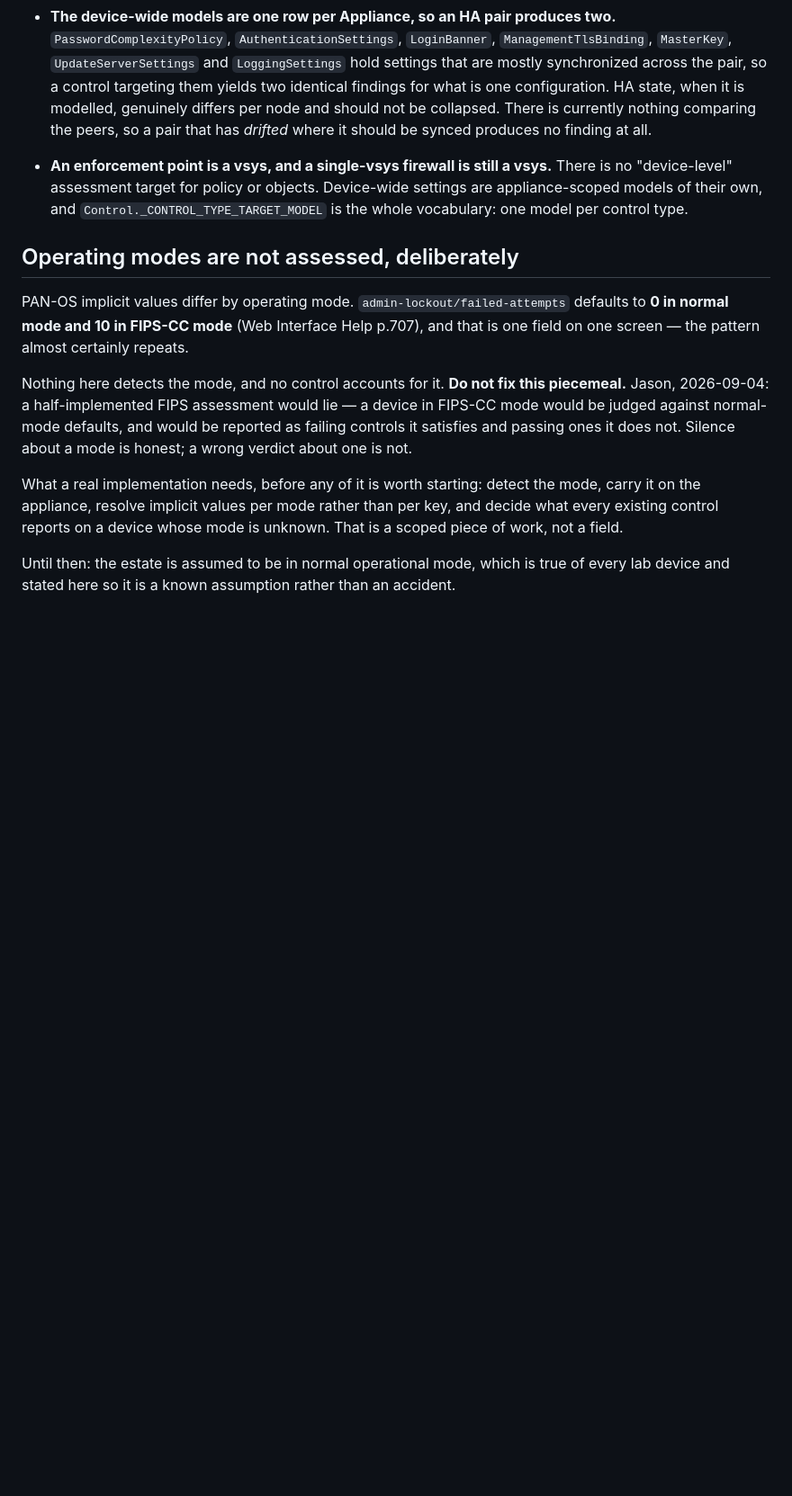
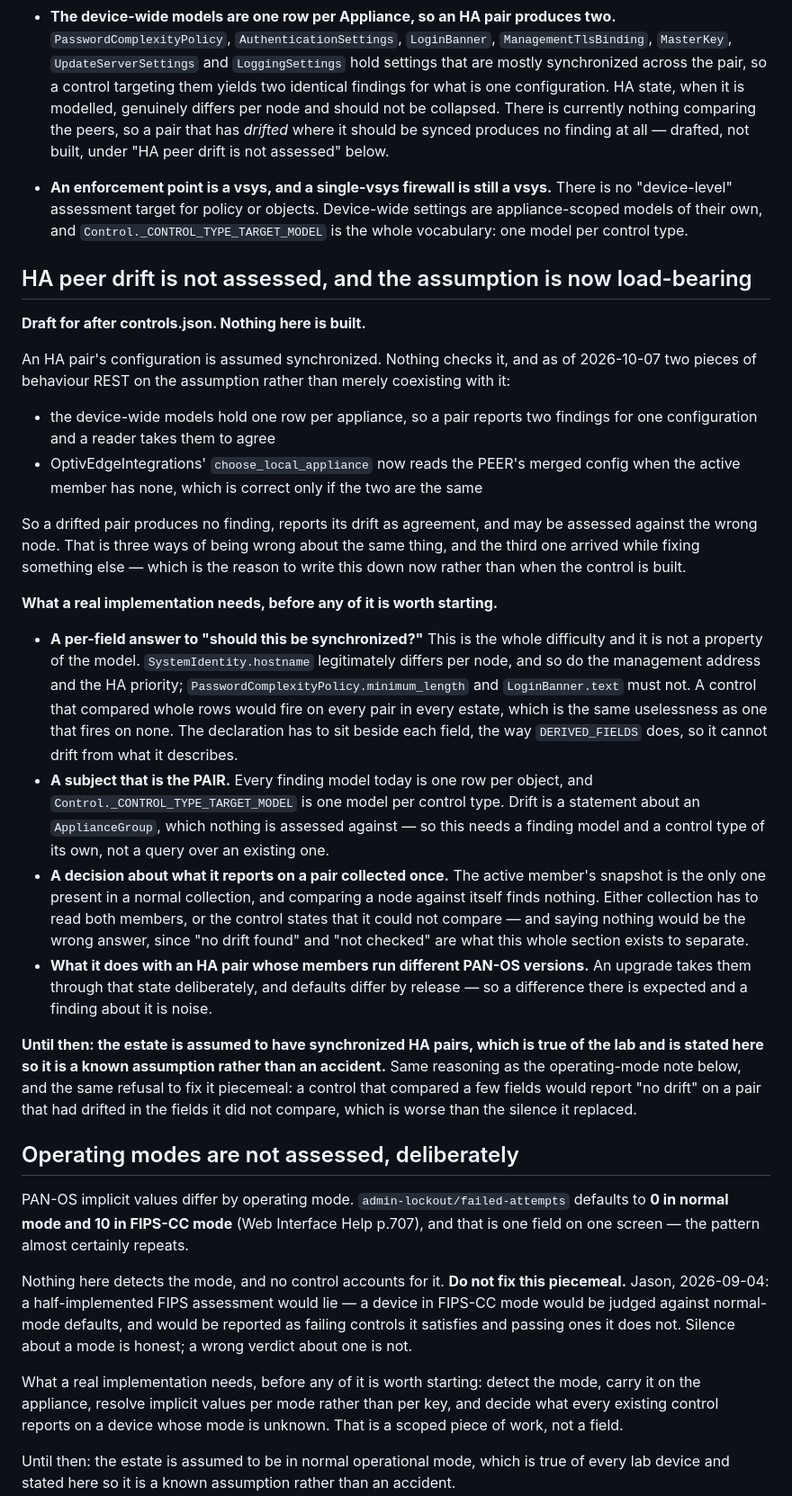
Before and after one commit to JasonBarrett77/OptivEdgeAssessments, a Markdown page: AGENTS.md, the part around the change. Shown at 90% size. Drawn GitHub-style; blank space fills up the shorter version.

Commit message:
Draft the HA peer-drift control, and say what now rests on its absence
Recorded as a draft for after controls.json, in AGENTS.md beside the operating
-mode note it is the sibling of: something deliberately not built, with what a
real implementation would need before it is worth starting.

It is written now rather than when it is built because the assumption stopped
being passive this week. OptivEdgeIntegrations' `choose_local_appliance` now
reads the PEER's merged config when the active member has none - correct only if
the two agree - so a drifted pair is no longer just unreported. It reports its
drift as agreement, and may be assessed against the wrong node.

The four things it needs are the reason it is not a weekend's work. A per-field
"should this be synchronized?" declaration is the whole difficulty and is not a
property of the model - hostname and management address legitimately differ,
minimum_length and the login banner must not - and a control comparing whole rows
would fire on every pair in every estate. The subject is a PAIR, which no finding
model has, since every one is one row per object. A pair collected once cannot be
compared against itself, and "no drift found" must not be returned for "not
checked". And two members mid-upgrade run different releases on purpose, where a
difference is expected.

The existing observation in the Integrations data-model section pointed nowhere;
it now points here.

Co-Authored-By: Claude Opus 5 (1M context) <noreply@anthropic.com>
Claude-Session: https://claude.ai/code/session_01EwJYhkU56QmWJ4LsSgD5pt

```diff
--- a/AGENTS.md
+++ b/AGENTS.md
@@ -177,12 +177,58 @@ or topology.
   synchronized across the pair, so a control targeting them yields two identical findings for
   what is one configuration. HA state, when it is modelled, genuinely differs per node and
   should not be collapsed. There is currently nothing comparing the peers, so a pair that has
-  *drifted* where it should be synced produces no finding at all.
+  *drifted* where it should be synced produces no finding at all — drafted, not built, under
+  "HA peer drift is not assessed" below.
 
 * **An enforcement point is a vsys, and a single-vsys firewall is still a vsys.** There is
   no "device-level" assessment target for policy or objects. Device-wide settings are
   appliance-scoped models of their own, and `Control._CONTROL_TYPE_TARGET_MODEL` is the whole
   vocabulary: one model per control type.
+
+## HA peer drift is not assessed, and the assumption is now load-bearing
+
+**Draft for after controls.json. Nothing here is built.**
+
+An HA pair's configuration is assumed synchronized. Nothing checks it, and as of 2026-10-07 two
+pieces of behaviour REST on the assumption rather than merely coexisting with it:
+
+* the device-wide models hold one row per appliance, so a pair reports two findings for one
+  configuration and a reader takes them to agree
+* OptivEdgeIntegrations' `choose_local_appliance` now reads the PEER's merged config when the
+  active member has none, which is correct only if the two are the same
+
+So a drifted pair produces no finding, reports its drift as agreement, and may be assessed
+against the wrong node. That is three ways of being wrong about the same thing, and the third
+one arrived while fixing something else — which is the reason to write this down now rather
+than when the control is built.
+
+**What a real implementation needs, before any of it is worth starting.**
+
+* **A per-field answer to "should this be synchronized?"** This is the whole difficulty and it
+  is not a property of the model. `SystemIdentity.hostname` legitimately differs per node, and
+  so do the management address and the HA priority; `PasswordComplexityPolicy.minimum_length`
+  and `LoginBanner.text` must not. A control that compared whole rows would fire on every pair
+  in every estate, which is the same uselessness as one that fires on none. The declaration has
+  to sit beside each field, the way `DERIVED_FIELDS` does, so it cannot drift from what it
+  describes.
+* **A subject that is the PAIR.** Every finding model today is one row per object, and
+  `Control._CONTROL_TYPE_TARGET_MODEL` is one model per control type. Drift is a statement
+  about an `ApplianceGroup`, which nothing is assessed against — so this needs a finding model
+  and a control type of its own, not a query over an existing one.
+* **A decision about what it reports on a pair collected once.** The active member's snapshot
+  is the only one present in a normal collection, and comparing a node against itself finds
+  nothing. Either collection has to read both members, or the control states that it could not
+  compare — and saying nothing would be the wrong answer, since "no drift found" and "not
+  checked" are what this whole section exists to separate.
+* **What it does with an HA pair whose members run different PAN-OS versions.** An upgrade
+  takes them through that state deliberately, and defaults differ by release — so a difference
+  there is expected and a finding about it is noise.
+
+**Until then: the estate is assumed to have synchronized HA pairs, which is true of the lab and
+is stated here so it is a known assumption rather than an accident.** Same reasoning as the
+operating-mode note below, and the same refusal to fix it piecemeal: a control that compared a
+few fields would report "no drift" on a pair that had drifted in the fields it did not compare,
+which is worse than the silence it replaced.
 
 ## Operating modes are not assessed, deliberately
 
```
